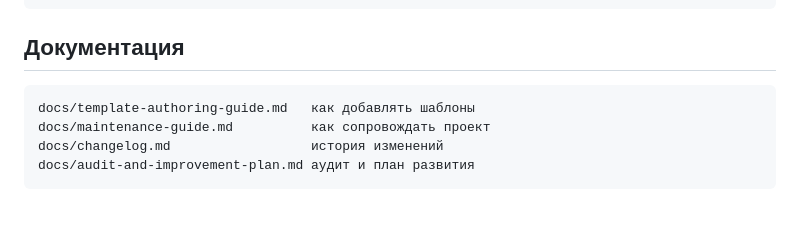
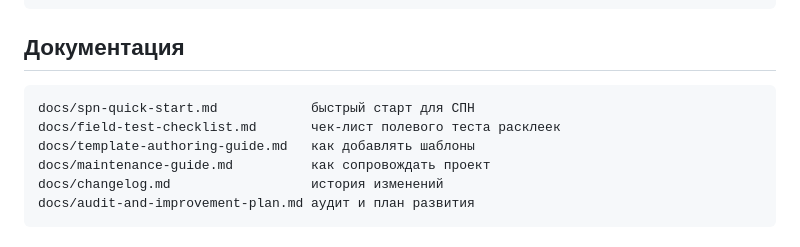
Before and after one commit to deputat36/etagi, a Markdown page: README.md, the part around the change. Rendered like a GitHub page; blank space fills up the shorter version.

Commit message:
Link user guides in README

````diff
--- a/README.md
+++ b/README.md
@@ -68,6 +68,8 @@ npm run validate:assets
 ## Документация
 
 ```text
+docs/spn-quick-start.md            быстрый старт для СПН
+docs/field-test-checklist.md       чек-лист полевого теста расклеек
 docs/template-authoring-guide.md   как добавлять шаблоны
 docs/maintenance-guide.md          как сопровождать проект
 docs/changelog.md                  история изменений
````
